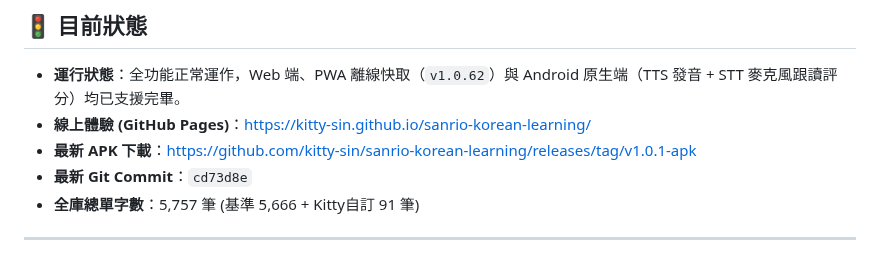
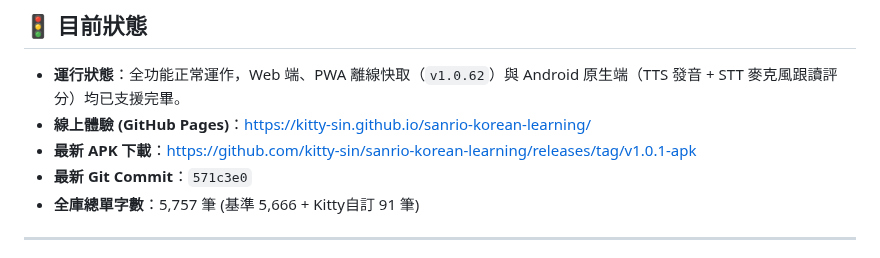
Before and after one commit to kitty-sin/sanrio-korean-learning, a Markdown page: handoff.md, the part around the change. Drawn GitHub-style.

Commit message:
docs: update handoff with commit 571c3e0

```diff
--- a/handoff.md
+++ b/handoff.md
@@ -145,7 +145,7 @@
 - **運行狀態**：全功能正常運作，Web 端、PWA 離線快取（`v1.0.62`）與 Android 原生端（TTS 發音 + STT 麥克風跟讀評分）均已支援完畢。
 - **線上體驗 (GitHub Pages)**：[https://kitty-sin.github.io/sanrio-korean-learning/](https://kitty-sin.github.io/sanrio-korean-learning/)
 - **最新 APK 下載**：[https://github.com/kitty-sin/sanrio-korean-learning/releases/tag/v1.0.1-apk](https://github.com/kitty-sin/sanrio-korean-learning/releases/tag/v1.0.1-apk)
-- **最新 Git Commit**：`cd73d8e`
+- **最新 Git Commit**：`571c3e0`
 - **全庫總單字數**：5,757 筆 (基準 5,666 + Kitty自訂 91 筆)
 
 ---
```
